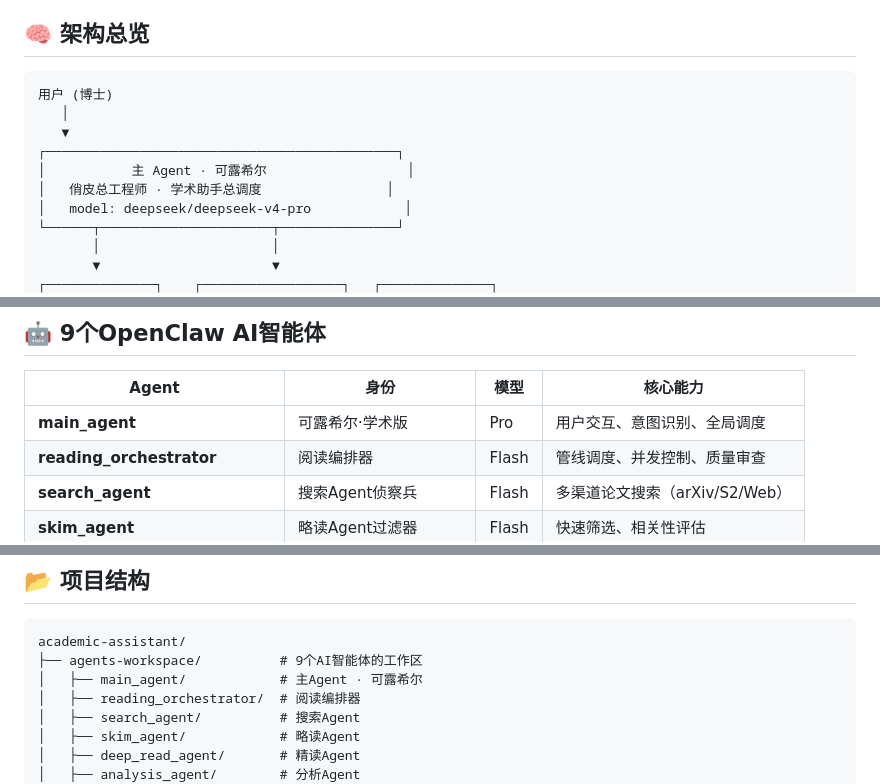
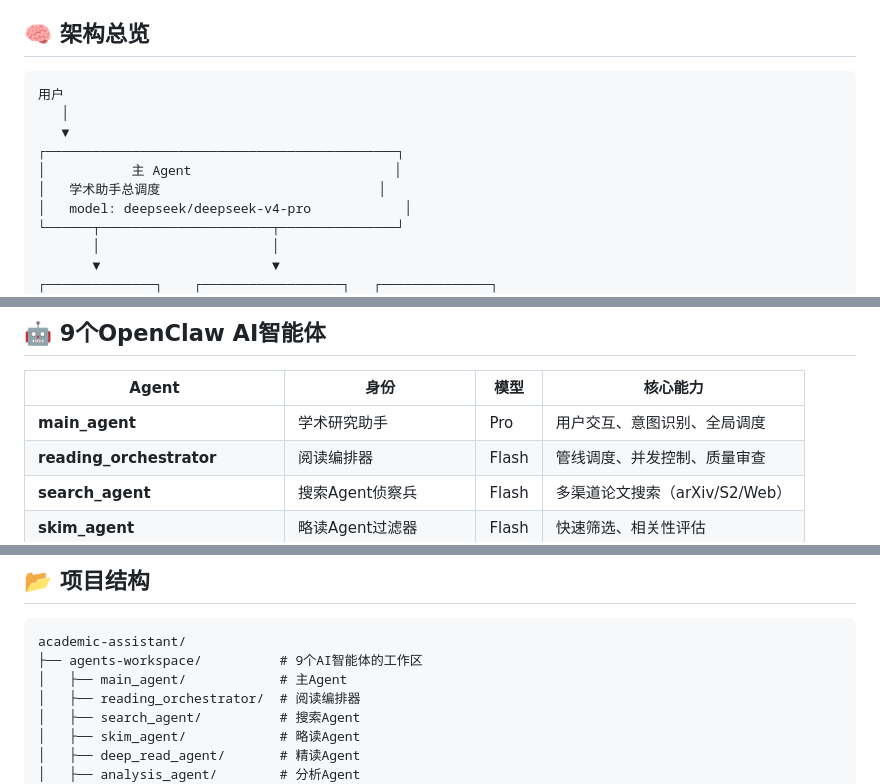
Before and after one commit to YYY130/academic-assistant, a Markdown page: README.md, 3 parts joined by grey strips. GitHub-like rendering.

Commit message:
docs: 移除 README 中可露希尔/博士相关字眼

````diff
--- a/README.md
+++ b/README.md
@@ -5,12 +5,12 @@
 ## 🧠 架构总览
 
 ```
-用户 (博士)
+用户
    │
    ▼
 ┌─────────────────────────────────────────────┐
-│           主 Agent · 可露希尔                  │
-│   俏皮总工程师 · 学术助手总调度                │
+│           主 Agent                          │
+│   学术助手总调度                            │
 │   model: deepseek/deepseek-v4-pro            │
 └──────┬──────────────────────┬───────────────┘
        │                      │
@@ -55,7 +55,7 @@
 
 | Agent | 身份 | 模型 | 核心能力 |
 |-------|------|------|---------|
-| **main_agent** | 可露希尔·学术版 | Pro | 用户交互、意图识别、全局调度 |
+| **main_agent** | 学术研究助手 | Pro | 用户交互、意图识别、全局调度 |
 | **reading_orchestrator** | 阅读编排器 | Flash | 管线调度、并发控制、质量审查 |
 | **search_agent** | 搜索Agent侦察兵 | Flash | 多渠道论文搜索（arXiv/S2/Web） |
 | **skim_agent** | 略读Agent过滤器 | Flash | 快速筛选、相关性评估 |
@@ -132,7 +132,7 @@ python shared/scripts/store_to_db_a.py --action list
 ```
 academic-assistant/
 ├── agents-workspace/          # 9个AI智能体的工作区
-│   ├── main_agent/            # 主Agent · 可露希尔
+│   ├── main_agent/            # 主Agent
 │   ├── reading_orchestrator/  # 阅读编排器
 │   ├── search_agent/          # 搜索Agent
 │   ├── skim_agent/            # 略读Agent
````
